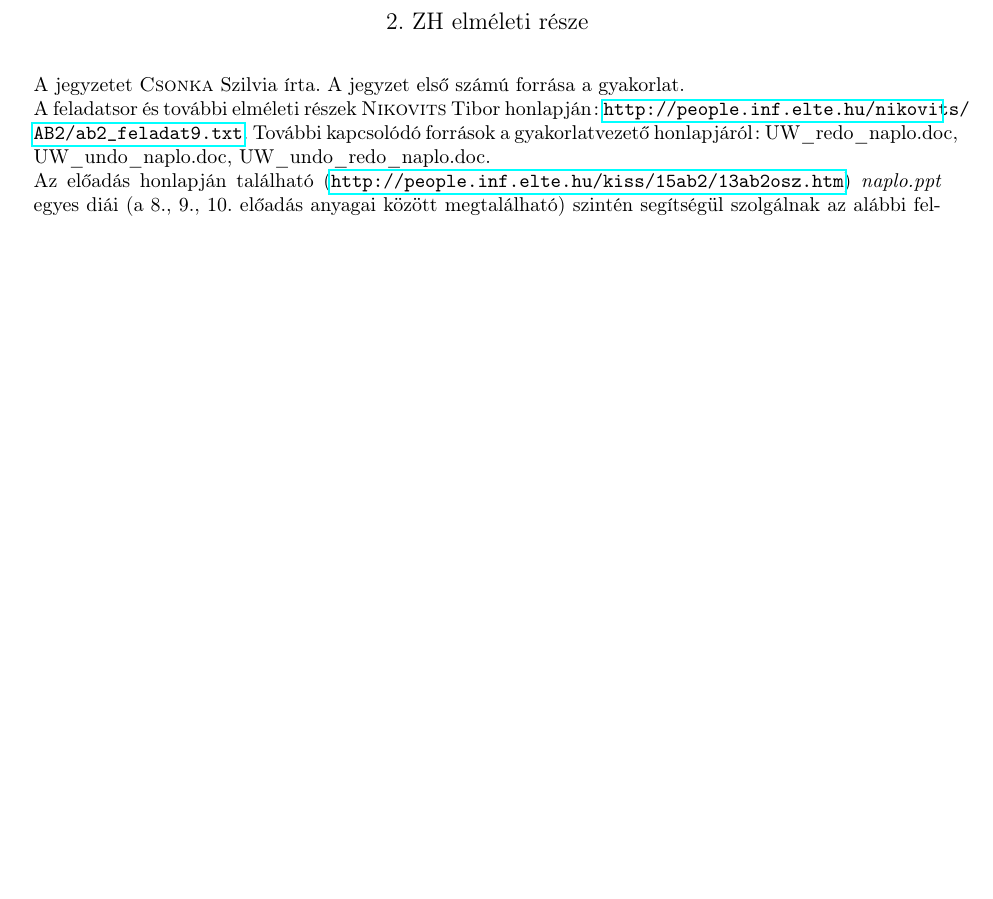
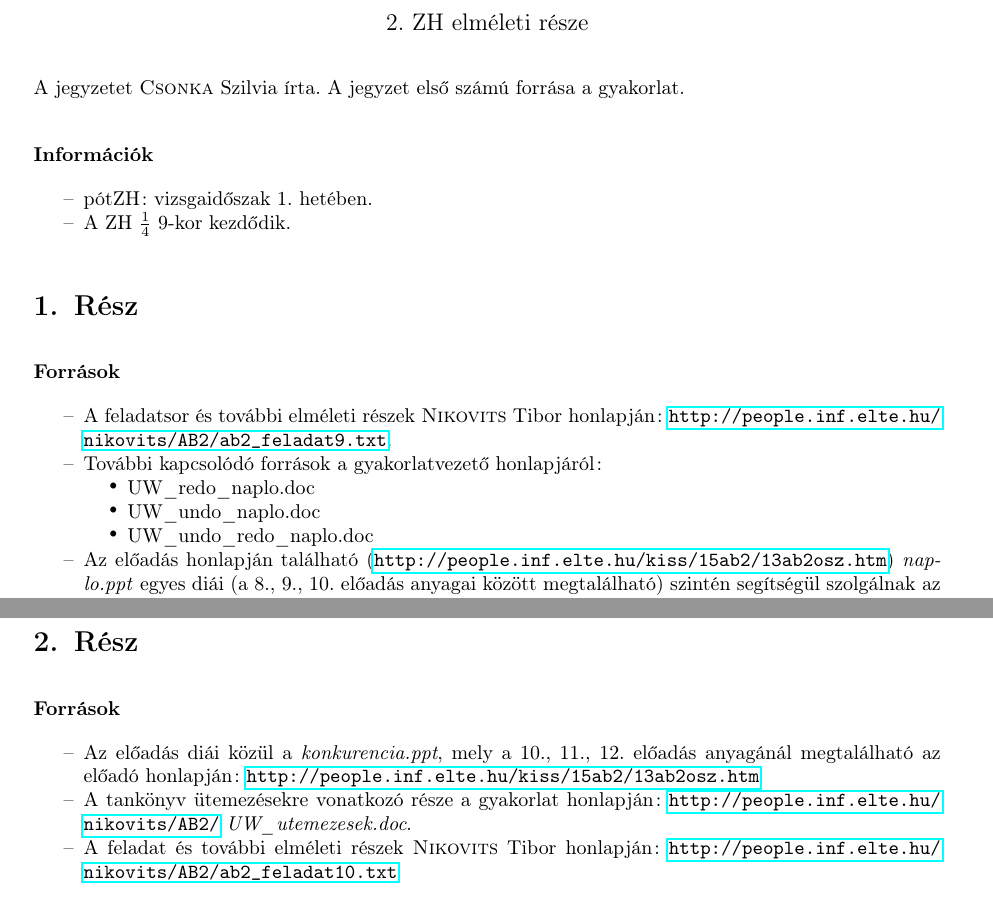
Before and after one commit to abiesalba/Adatb2, a LaTeX document (2.ZH/adatb2_2zh_elm.tex): part of page 1 of 3 before the commit and two parts of pages 1 and 4 of 4 after it, the two joined at a grey line, cut so that both start at the same text, the shorter picture padded with empty space. Compiled offline with pdfLaTeX.

Commit message:
Added the file source files to the second part.

```diff
--- a/2.ZH/adatb2_2zh_elm.tex
+++ b/2.ZH/adatb2_2zh_elm.tex
@@ -94,7 +94,7 @@
 
 \setlength{\parindent}{0mm}
 \setlength{\parskip}{1em}
-\setcounter{section}{1}
+\setcounter{section}{0}
 
 \begin{document}
 	\begin{center}
@@ -104,9 +104,32 @@
 		{\large 2. ZH elméleti része}
 	\end{center}
 	A jegyzetet \textsc{Csonka} Szilvia írta. A jegyzet első számú forrása a gyakorlat.\\
-	 A feladatsor és további elméleti részek \textsc{Nikovits} Tibor honlapján: \url{http://people.inf.elte.hu/nikovits/AB2/ab2_feladat9.txt}. További kapcsolódó források a gyakorlatvezető honlapjáról: UW\_redo\_naplo.doc, UW\_undo\_naplo.doc, UW\_undo\_redo\_naplo.doc.\\
-	Az előadás honlapján található (\url{http://people.inf.elte.hu/kiss/15ab2/13ab2osz.htm}) \textit{naplo.ppt} egyes diái (a 8., 9., 10. előadás anyagai között megtalálható) szintén segítségül szolgálnak az alábbi feladatok megoldásának megértéséhez. \\
 
+
+
+
+
+	\textbf{Információk}
+	\begin{compactitem}
+		\item pótZH: vizsgaidőszak 1. hetében.
+		\item A ZH $\frac{1}{4}$ 9-kor kezdődik.
+	\end{compactitem}
+
+	\section{Rész}
+
+	\textbf{Források}
+	\begin{compactitem}
+	\item A feladatsor és további elméleti részek \textsc{Nikovits} Tibor honlapján: \url{http://people.inf.elte.hu/nikovits/AB2/ab2_feladat9.txt}.
+
+	\item További kapcsolódó források a gyakorlatvezető honlapjáról:
+	\begin{compactitem}
+		\item UW\_redo\_naplo.doc
+		\item UW\_undo\_naplo.doc
+		\item UW\_undo\_redo\_naplo.doc
+	\end{compactitem}
+
+	\item Az előadás honlapján található (\url{http://people.inf.elte.hu/kiss/15ab2/13ab2osz.htm}) \textit{naplo.ppt} egyes diái (a 8., 9., 10. előadás anyagai között megtalálható) szintén segítségül szolgálnak az alábbi feladatok megoldásának megértéséhez.
+	\end{compactitem}
 
 
 	\textbf{8.1.1 Feladat} (könyv 463. old.)
@@ -251,4 +274,15 @@
 		\item Az \textit{UNDO} naplózásra külön \textit{UNDO táblateret} használ, mivel ez nagyon memóriaigényes, hiszen ekkor az összes olyan táblaelem korábbi értékét le kell menteni, amelyet az adott update megváltoztatott, azaz előfordulhat, hogy komplett táblákat kell eltárolni. Ezen mentések felhasználásával tudja megoldani az Oracle, hogy amennyiben egyszerre többen használnak egy táblát, akkor a használat kezdeti pillanatbeli állapotát bocsájtja a felhasználó rendelkezésére a táblának.
 	\end{itemize}
 
+\newpage
+
+	\section{Rész}
+
+	\textbf{Források}
+	\begin{compactitem}
+		\item Az előadás diái közül a \textit{konkurencia.ppt}, mely a 10., 11., 12. előadás anyagánál megtalálható az előadó honlapján: \url{http://people.inf.elte.hu/kiss/15ab2/13ab2osz.htm}
+		 \item A tankönyv ütemezésekre vonatkozó része a gyakorlat honlapján: \url{http://people.inf.elte.hu/nikovits/AB2/} \textit{UW\_utemezesek.doc}.
+		\item A feladat és további elméleti részek \textsc{Nikovits} Tibor honlapján: \url{http://people.inf.elte.hu/nikovits/AB2/ab2_feladat10.txt}
+	\end{compactitem}
+
 \end{document}
```
Also changed, not shown: 2.ZH/adatb2_2zh_elm.pdf, 7 other files.
